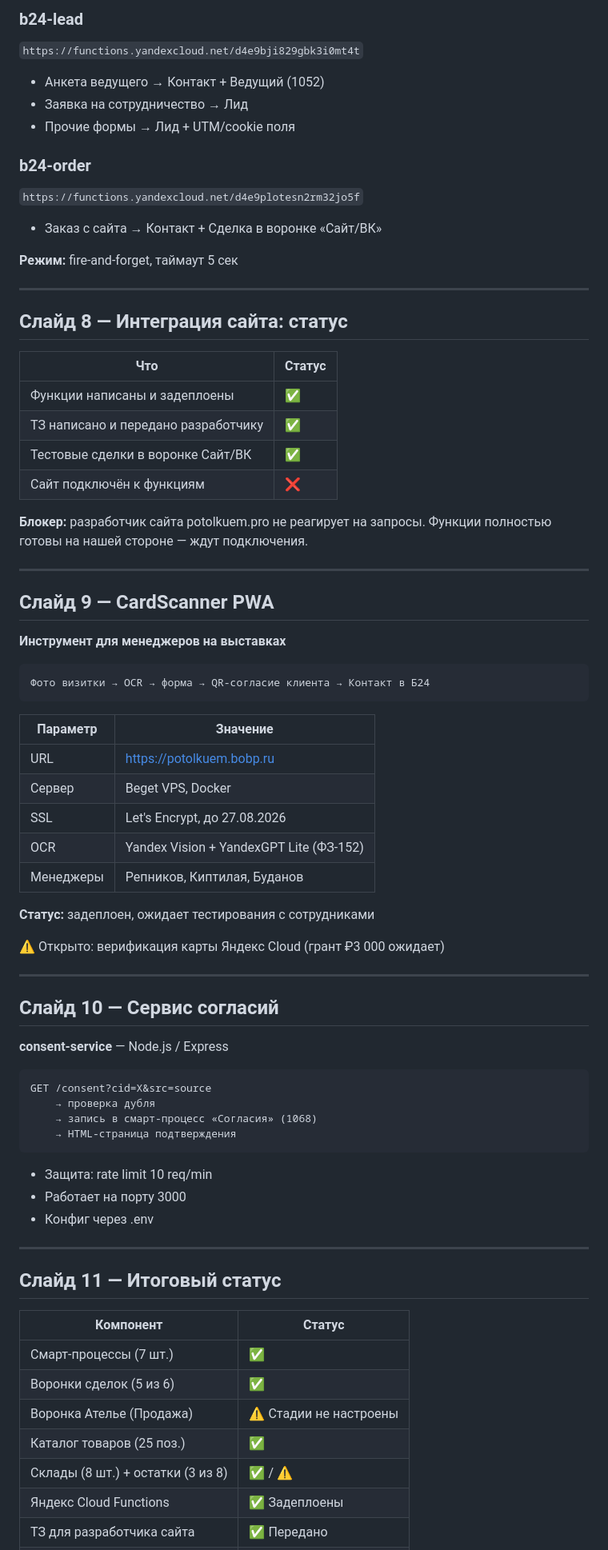
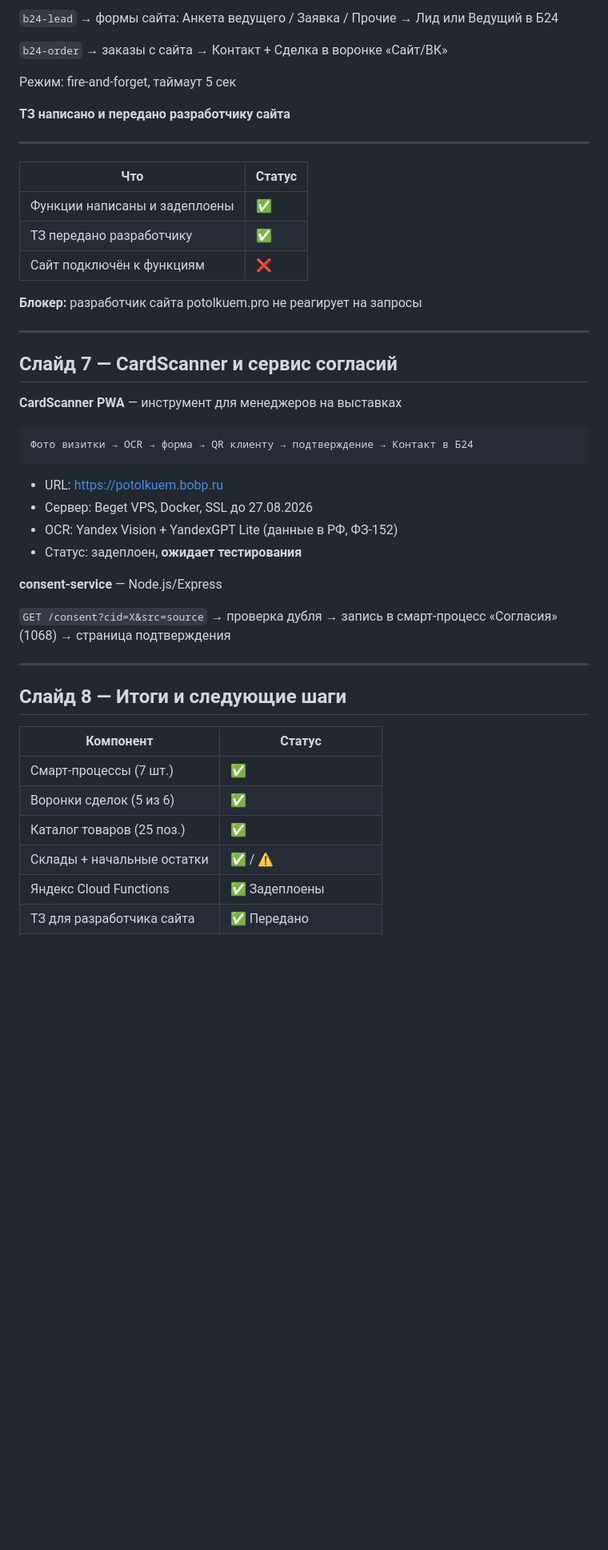
Before and after one commit to sander23571-web/potolkuem-b24, a Markdown page: report-integration-slides.md, the part around one of its changes. Shown at 80% size. GitHub-like rendering; blank space fills up the shorter version.

````diff
--- a/report-integration-slides.md
+++ b/report-integration-slides.md
@@ -109,82 +90,51 @@ potolkuem.pro
 
-### b24-lead
-`https://functions.yandexcloud.net/d4e9bji829gbk3i0mt4t`
+`b24-lead` → формы сайта: Анкета ведущего / Заявка / Прочие → Лид или Ведущий в Б24
 
-- Анкета ведущего → Контакт + Ведущий (1052)
-- Заявка на сотрудничество → Лид
-- Прочие формы → Лид + UTM/cookie поля
+`b24-order` → заказы с сайта → Контакт + Сделка в воронке «Сайт/ВК»
 
-### b24-order
-`https://functions.yandexcloud.net/d4e9plotesn2rm32jo5f`
+Режим: fire-and-forget, таймаут 5 сек
 
-- Заказ с сайта → Контакт + Сделка в воронке «Сайт/ВК»
-
-**Режим:** fire-and-forget, таймаут 5 сек
+**ТЗ написано и передано разработчику сайта**
 
 ---
-
-## Слайд 8 — Интеграция сайта: статус
 
 | Что | Статус |
 |---|---|
 | Функции написаны и задеплоены | ✅ |
-| ТЗ написано и передано разработчику | ✅ |
-| Тестовые сделки в воронке Сайт/ВК | ✅ |
+| ТЗ передано разработчику | ✅ |
 | Сайт подключён к функциям | ❌ |
 
-**Блокер:** разработчик сайта potolkuem.pro не реагирует на запросы.
-Функции полностью готовы на нашей стороне — ждут подключения.
+**Блокер:** разработчик сайта potolkuem.pro не реагирует на запросы
 
 ---
 
-## Слайд 9 — CardScanner PWA
+## Слайд 7 — CardScanner и сервис согласий
 
-**Инструмент для менеджеров на выставках**
+**CardScanner PWA** — инструмент для менеджеров на выставках
 
 ```
-Фото визитки → OCR → форма → QR-согласие клиента → Контакт в Б24
+Фото визитки → OCR → форма → QR клиенту → подтверждение → Контакт в Б24
 ```
 
-| Параметр | Значение |
-|---|---|
-| URL | https://potolkuem.bobp.ru |
-| Сервер | Beget VPS, Docker |
-| SSL | Let's Encrypt, до 27.08.2026 |
-| OCR | Yandex Vision + YandexGPT Lite (ФЗ-152) |
-| Менеджеры | Репников, Киптилая, Буданов |
+- URL: https://potolkuem.bobp.ru
+- Сервер: Beget VPS, Docker, SSL до 27.08.2026
+- OCR: Yandex Vision + YandexGPT Lite (данные в РФ, ФЗ-152)
+- Статус: задеплоен, **ожидает тестирования**
 
-**Статус:** задеплоен, ожидает тестирования с сотрудниками
+**consent-service** — Node.js/Express
 
-⚠️ Открыто: верификация карты Яндекс Cloud (грант ₽3 000 ожидает)
+`GET /consent?cid=X&src=source` → проверка дубля → запись в смарт-процесс «Согласия» (1068) → страница подтверждения
 
 ---
 
-## Слайд 10 — Сервис согласий
-
-**consent-service** — Node.js / Express
-
-```
-GET /consent?cid=X&src=source
-    → проверка дубля
-    → запись в смарт-процесс «Согласия» (1068)
-    → HTML-страница подтверждения
-```
-
-- Защита: rate limit 10 req/min
-- Работает на порту 3000
-- Конфиг через .env
-
----
-
-## Слайд 11 — Итоговый статус
+## Слайд 8 — Итоги и следующие шаги
 
 | Компонент | Статус |
 |---|---|
 | Смарт-процессы (7 шт.) | ✅ |
 | Воронки сделок (5 из 6) | ✅ |
-| Воронка Ателье (Продажа) | ⚠️ Стадии не настроены |
 | Каталог товаров (25 поз.) | ✅ |
-| Склады (8 шт.) + остатки (3 из 8) | ✅ / ⚠️ |
+| Склады + начальные остатки | ✅ / ⚠️ |
 | Яндекс Cloud Functions | ✅ Задеплоены |
 | ТЗ для разработчика сайта | ✅ Передано |
 | Подключение сайта | ❌ Ждём разработчика |
````
Also changed, not shown: other parts of report-integration-slides.md (+29 -51 lines).
